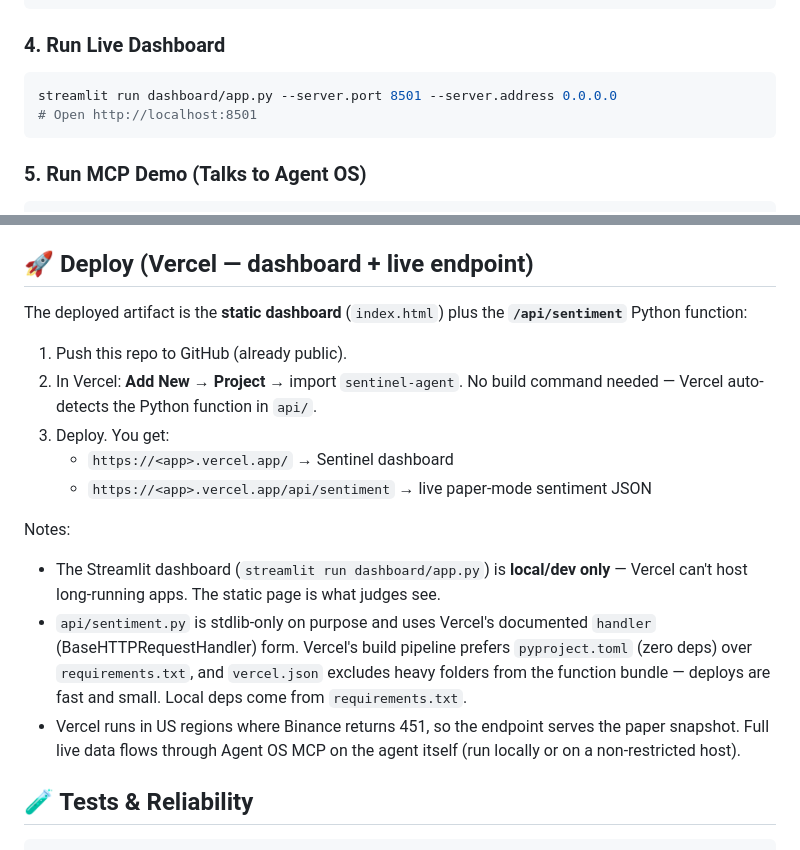
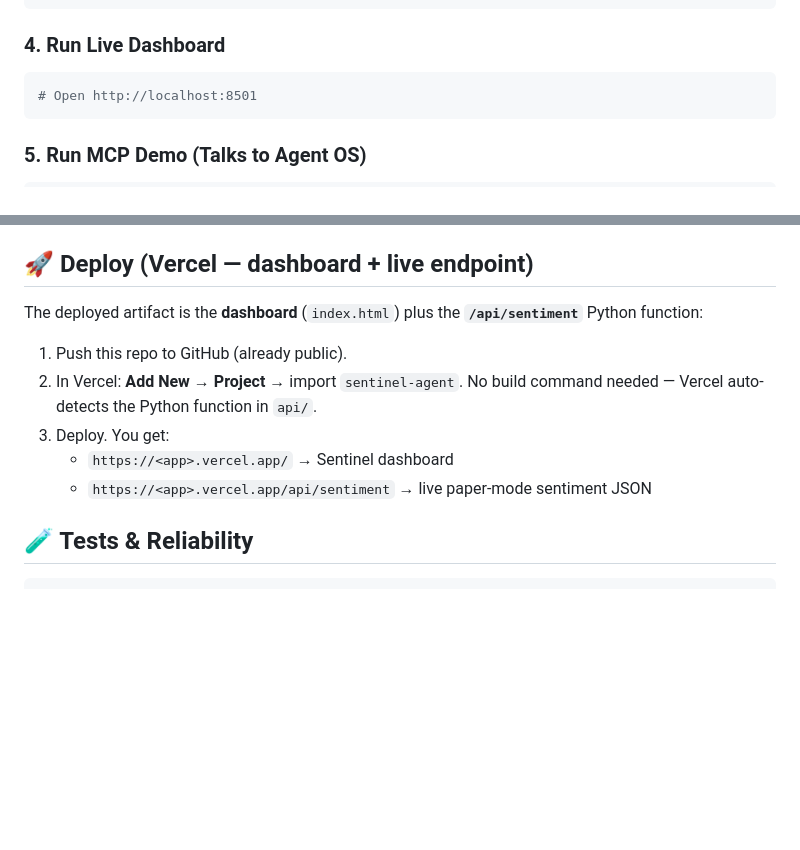
Before and after one commit to Aaronbliss1/sentinel-agent, a Markdown page: README.md, 2 parts joined by grey strips. Rendered like a GitHub page; blank space fills up the shorter version.

````diff
--- a/README.md
+++ b/README.md
@@ -112,7 +112,6 @@ python -m src.agent --continuous
 
 ### 4. Run Live Dashboard
 ```bash
-streamlit run dashboard/app.py --server.port 8501 --server.address 0.0.0.0
 # Open http://localhost:8501
 ```
 
@@ -184,7 +183,7 @@ Position sizing via Kelly_fraction / volatility. Stop-loss 1.5% trailing, take-p
 
 ## 🚀 Deploy (Vercel — dashboard + live endpoint)
 
-The deployed artifact is the **static dashboard** (`index.html`) plus the
+The deployed artifact is the **dashboard** (`index.html`) plus the
 **`/api/sentiment`** Python function:
 
 1. Push this repo to GitHub (already public).
@@ -194,18 +193,7 @@ The deployed artifact is the **static dashboard** (`index.html`) plus the
    - `https://<app>.vercel.app/` → Sentinel dashboard
    - `https://<app>.vercel.app/api/sentiment` → live paper-mode sentiment JSON
 
-Notes:
-- The Streamlit dashboard (`streamlit run dashboard/app.py`) is **local/dev
-  only** — Vercel can't host long-running apps. The static page is what
-  judges see.
-- `api/sentiment.py` is stdlib-only on purpose and uses Vercel's documented
-  `handler` (BaseHTTPRequestHandler) form. Vercel's build pipeline prefers
-  `pyproject.toml` (zero deps) over `requirements.txt`, and
-  `vercel.json` excludes heavy folders from the function bundle — deploys
-  are fast and small. Local deps come from `requirements.txt`.
-- Vercel runs in US regions where Binance returns 451, so the endpoint
-  serves the paper snapshot. Full live data flows through Agent OS MCP on
-  the agent itself (run locally or on a non-restricted host).
+
 
 ## 🧪 Tests & Reliability
 ```bash
````
